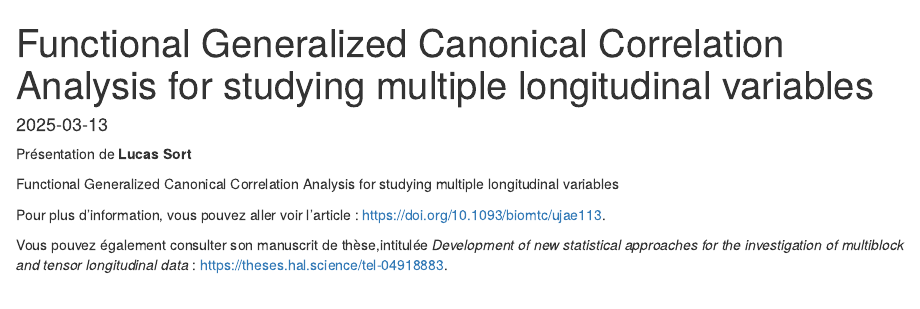
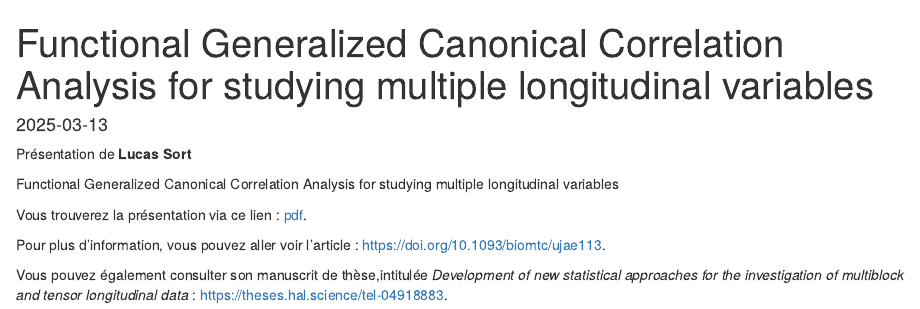
Before and after one commit to Biopuces/website, an R Markdown document (content/post/biopuces_2025_03/biopuces_2025_03.Rmd): the page in a window 1100 px wide, from its top. Rendered offline with R 4.5, knitr and Pandoc, with nearby package versions.

Commit message:
add slides for March 2025

```diff
--- a/content/post/biopuces_2025_03/biopuces_2025_03.Rmd
+++ b/content/post/biopuces_2025_03/biopuces_2025_03.Rmd
@@ -15,7 +15,7 @@ Présentation de **Lucas Sort**
 
 Functional Generalized Canonical Correlation Analysis for studying multiple longitudinal variables
 
-<!-- Vous trouverez la présentation via ce lien : [pdf](/diapos/Biopuces_2025_02_13.pdf). -->
+Vous trouverez la présentation via ce lien : [pdf](/diapos/Biopuces_2025_03_13.pdf).
 
 Pour plus d'information, vous pouvez aller voir l'article : https://doi.org/10.1093/biomtc/ujae113.
 
```
Also changed, not shown: content/post/biopuces_2025_03/biopuces_2025_03.html, static/diapos/Biopuces_2025_03_13.pdf (added).
